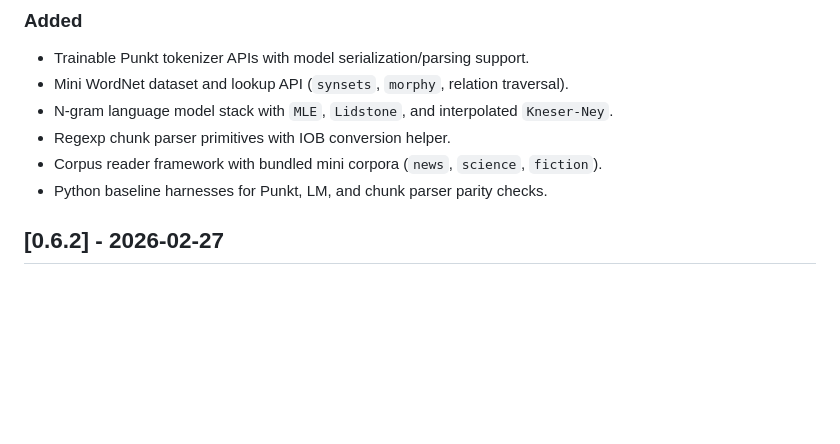
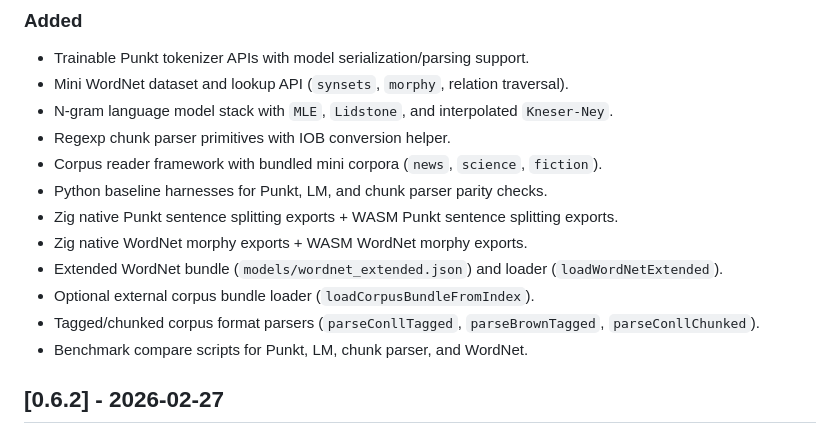
Before and after one commit to Seyamalam/bun_nltk, a Markdown page: CHANGELOG.md, the part around the change. GitHub-like rendering; blank space fills up the shorter version.

```diff
--- a/CHANGELOG.md
+++ b/CHANGELOG.md
@@ -13,6 +13,12 @@ The format is based on Keep a Changelog, and this project follows Semantic Versi
 - Regexp chunk parser primitives with IOB conversion helper.
 - Corpus reader framework with bundled mini corpora (`news`, `science`, `fiction`).
 - Python baseline harnesses for Punkt, LM, and chunk parser parity checks.
+- Zig native Punkt sentence splitting exports + WASM Punkt sentence splitting exports.
+- Zig native WordNet morphy exports + WASM WordNet morphy exports.
+- Extended WordNet bundle (`models/wordnet_extended.json`) and loader (`loadWordNetExtended`).
+- Optional external corpus bundle loader (`loadCorpusBundleFromIndex`).
+- Tagged/chunked corpus format parsers (`parseConllTagged`, `parseBrownTagged`, `parseConllChunked`).
+- Benchmark compare scripts for Punkt, LM, chunk parser, and WordNet.
 
 ## [0.6.2] - 2026-02-27
 
```
Also changed, not shown: README.md (+12 -0 lines), docs/API.md (+12 -0 lines).
